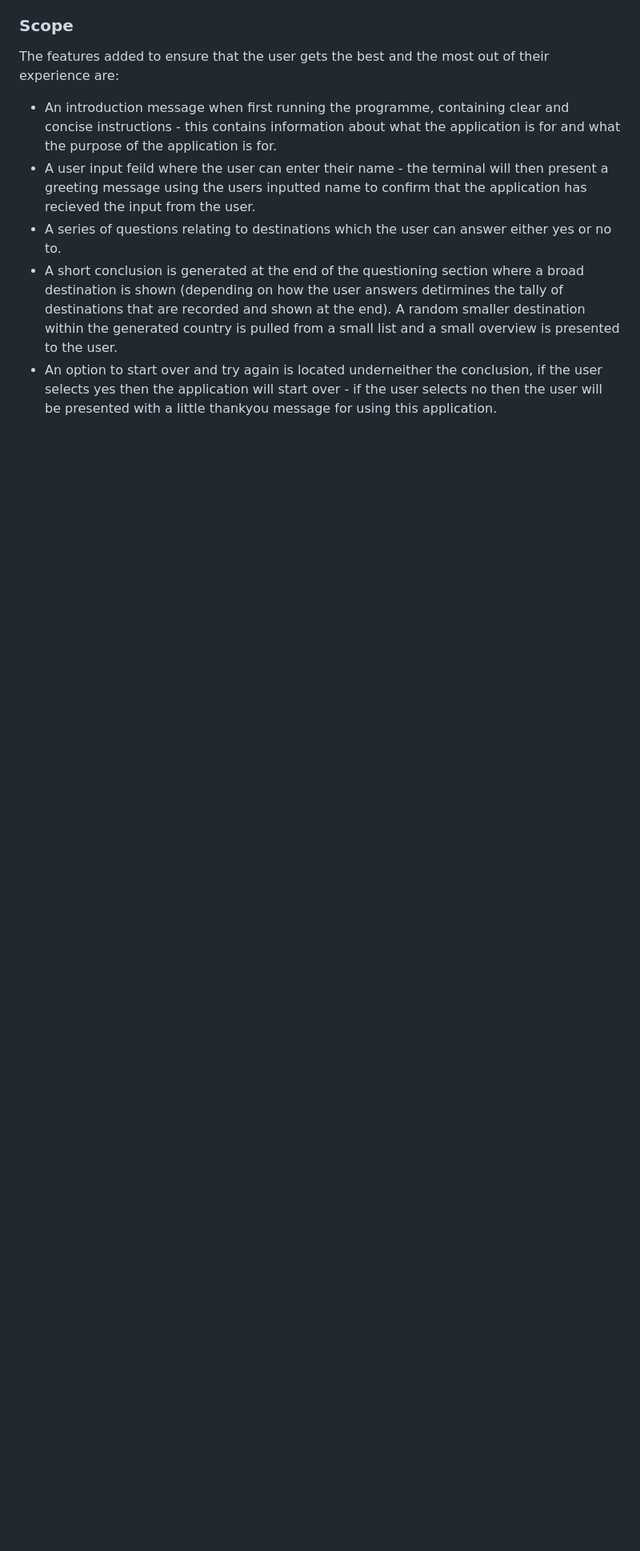
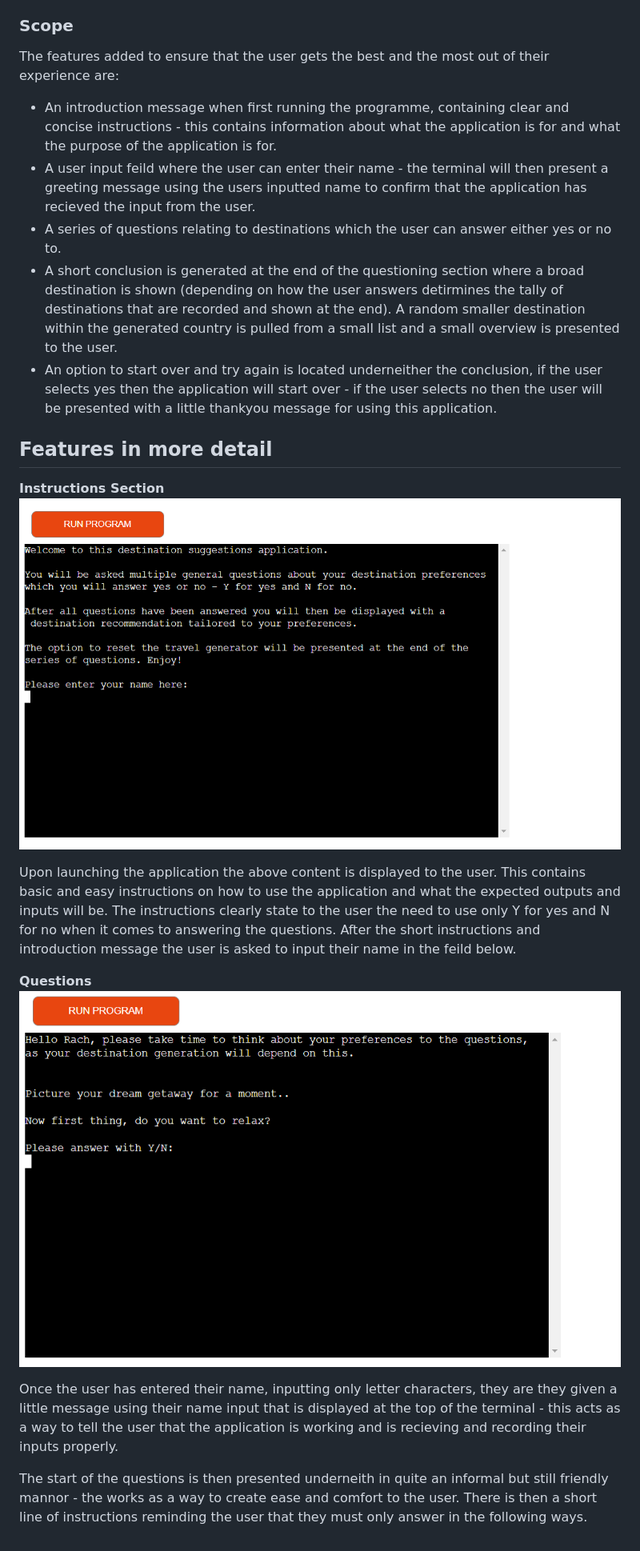
Before and after one commit to RachaelBull/travel-generator, a Markdown page: README.md, the part around the change. Shown: that part at 80% size. GitHub-like rendering; pictures changed too: images/rules-feature.png (added), images/welcome-feature.png (added); blank space fills up the shorter version.

Commit message:
Start the features in detail section on readme file

```diff
--- a/README.md
+++ b/README.md
@@ -65,3 +65,18 @@ The features added to ensure that the user gets the best and the most out of the
 * A series of questions relating to destinations which the user can answer either yes or no to.
 * A short conclusion is generated at the end of the questioning section where a broad destination is shown (depending on how the user answers detirmines the tally of destinations that are recorded and shown at the end). A random smaller destination within the generated country is pulled from a small list and a small overview is presented to the user.
 * An option to start over and try again is located underneither the conclusion, if the user selects yes then the application will start over - if the user selects no then the user will be presented with a little thankyou message for using this application.
+
+
+## Features in more detail ##
+
+**Instructions Section**
+![Instructions Section](images/rules-feature.png)
+
+Upon launching the application the above content is displayed to the user. This contains basic and easy instructions on how to use the application and what the expected outputs and inputs will be. The instructions clearly state to the user the need to use only Y for yes and N for no when it comes to answering the questions. After the short instructions and introduction message the user is asked to input their name in the feild below.
+
+**Questions**
+![User aknowledgement and start of the questions](images/welcome-feature.png)
+
+Once the user has entered their name, inputting only letter characters, they are they given a little message using their name input that is displayed at the top of the terminal - this acts as a way to tell the user that the application is working and is recieving and recording their inputs properly.
+
+The start of the questions is then presented underneith in quite an informal but still friendly mannor - the works as a way to create ease and comfort to the user. There is then a short line of instructions reminding the user that they must only answer in the following ways.
```
